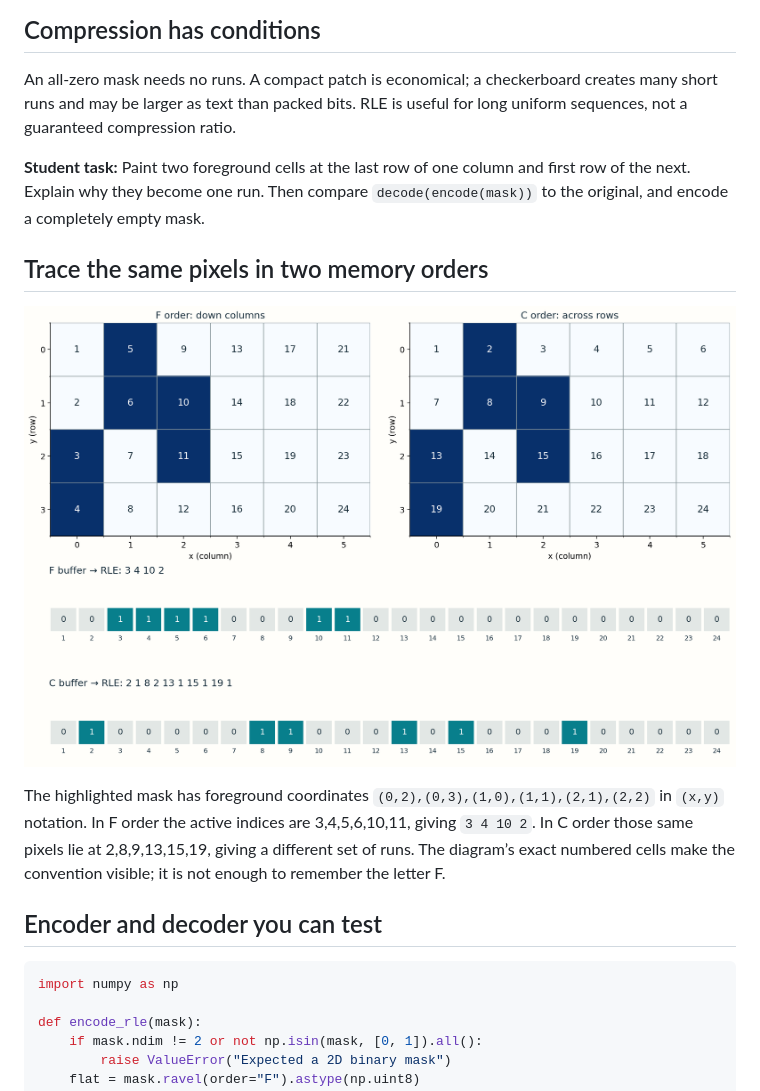
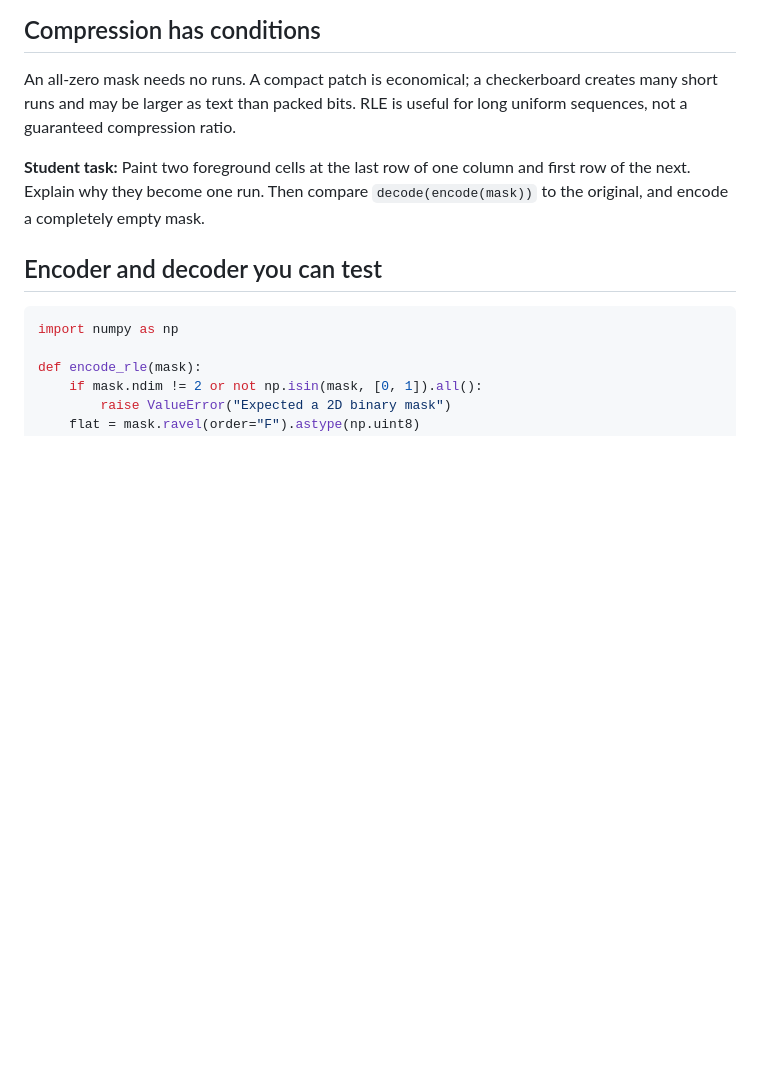
Before and after one commit to manyakaistha/DLGenAI-26T3, a Markdown page: docs/live_session_materials/03_rle.md, the part around one of its changes. Rendered like a GitHub page; blank space fills up the shorter version.

```diff
--- a/docs/live_session_materials/03_rle.md
+++ b/docs/live_session_materials/03_rle.md
@@ -53,12 +123,6 @@ This snippet assumes validated positive pairs. A robust parser also checks even
 An all-zero mask needs no runs. A compact patch is economical; a checkerboard creates many short runs and may be larger as text than packed bits. RLE is useful for long uniform sequences, not a guaranteed compression ratio.
 
 **Student task:** Paint two foreground cells at the last row of one column and first row of the next. Explain why they become one run. Then compare `decode(encode(mask))` to the original, and encode a completely empty mask.
-
-## Trace the same pixels in two memory orders
-
-![Numbered grid, flattened binary buffer and start-length extraction](figures/rle_full_trace.png)
-
-The highlighted mask has foreground coordinates `(0,2),(0,3),(1,0),(1,1),(2,1),(2,2)` in `(x,y)` notation. In F order the active indices are 3,4,5,6,10,11, giving `3 4 10 2`. In C order those same pixels lie at 2,8,9,13,15,19, giving a different set of runs. The diagram’s exact numbered cells make the convention visible; it is not enough to remember the letter F.
 
 ## Encoder and decoder you can test
 
```
Also changed, not shown: other parts of docs/live_session_materials/03_rle.md (+81 -11 lines).
